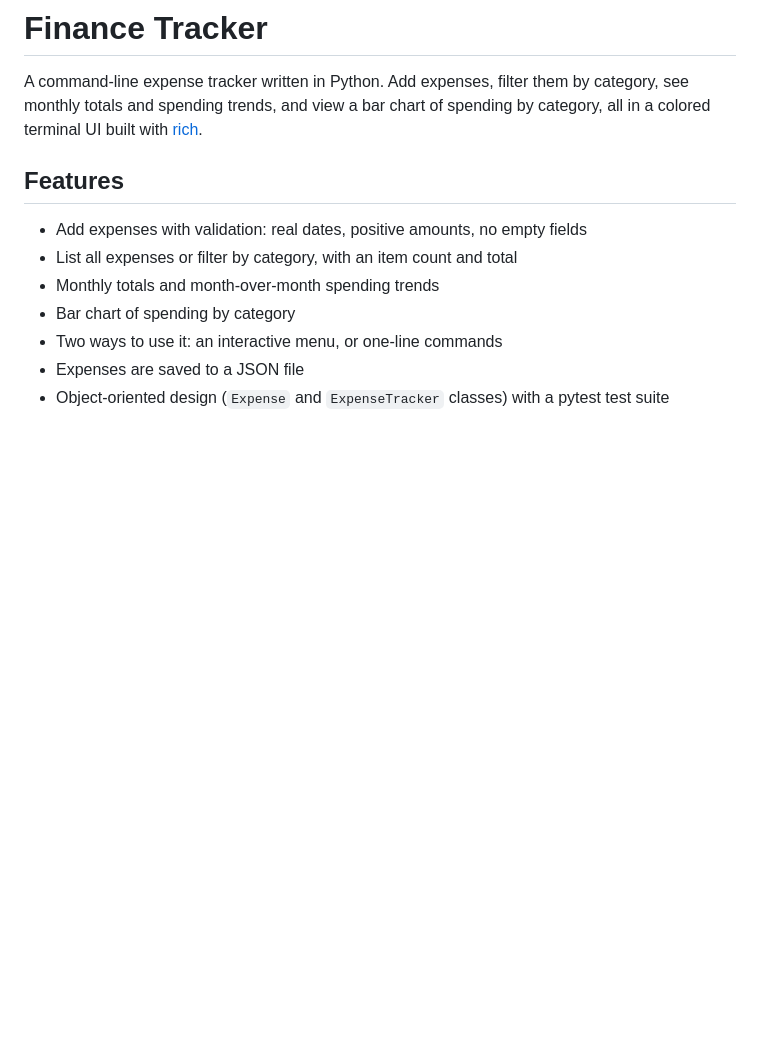
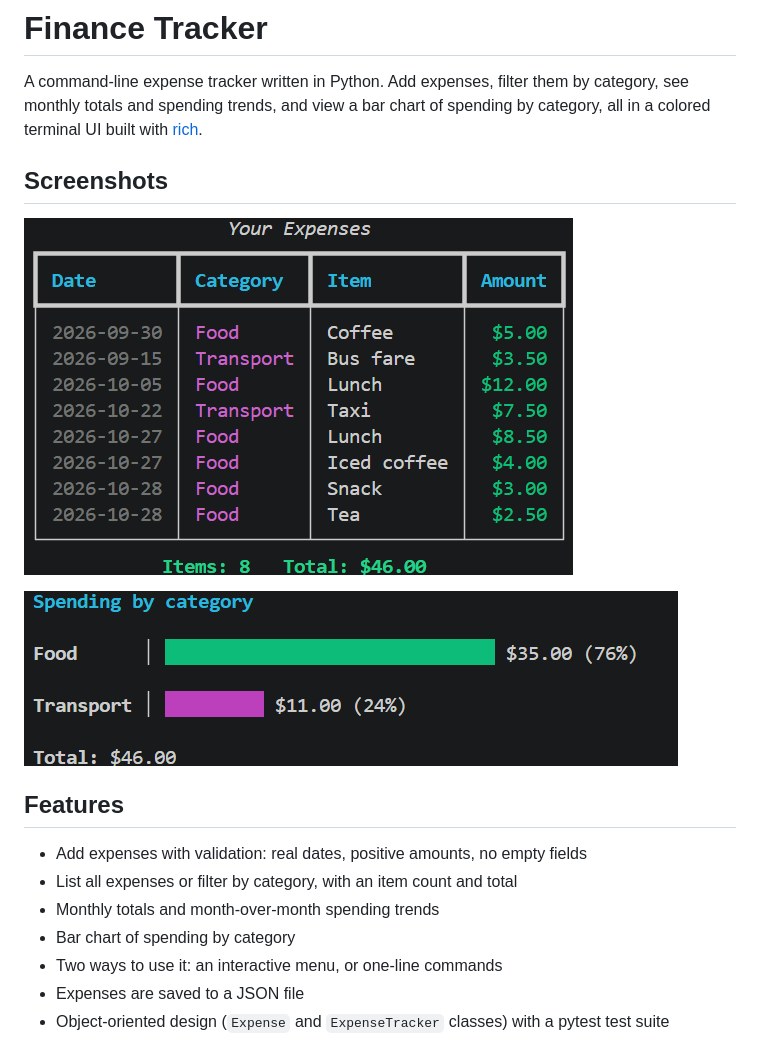
Before and after one commit to Hameed-code47/Finance-tracker, a Markdown page: README.md, the part around the change. Rendered like a GitHub page; pictures changed too: screenshots/chart.png (added), screenshots/table.png (added); blank space fills up the shorter version.

Commit message:
Day 19: add screenshots to README

```diff
--- a/README.md
+++ b/README.md
@@ -1,6 +1,12 @@
 # Finance Tracker
 
 A command-line expense tracker written in Python. Add expenses, filter them by category, see monthly totals and spending trends, and view a bar chart of spending by category, all in a colored terminal UI built with [rich](https://github.com/Textualize/rich).
+
+## Screenshots
+
+![Expense table](screenshots/table.png)
+
+![Spending chart](screenshots/chart.png)
 
 ## Features
 
```
